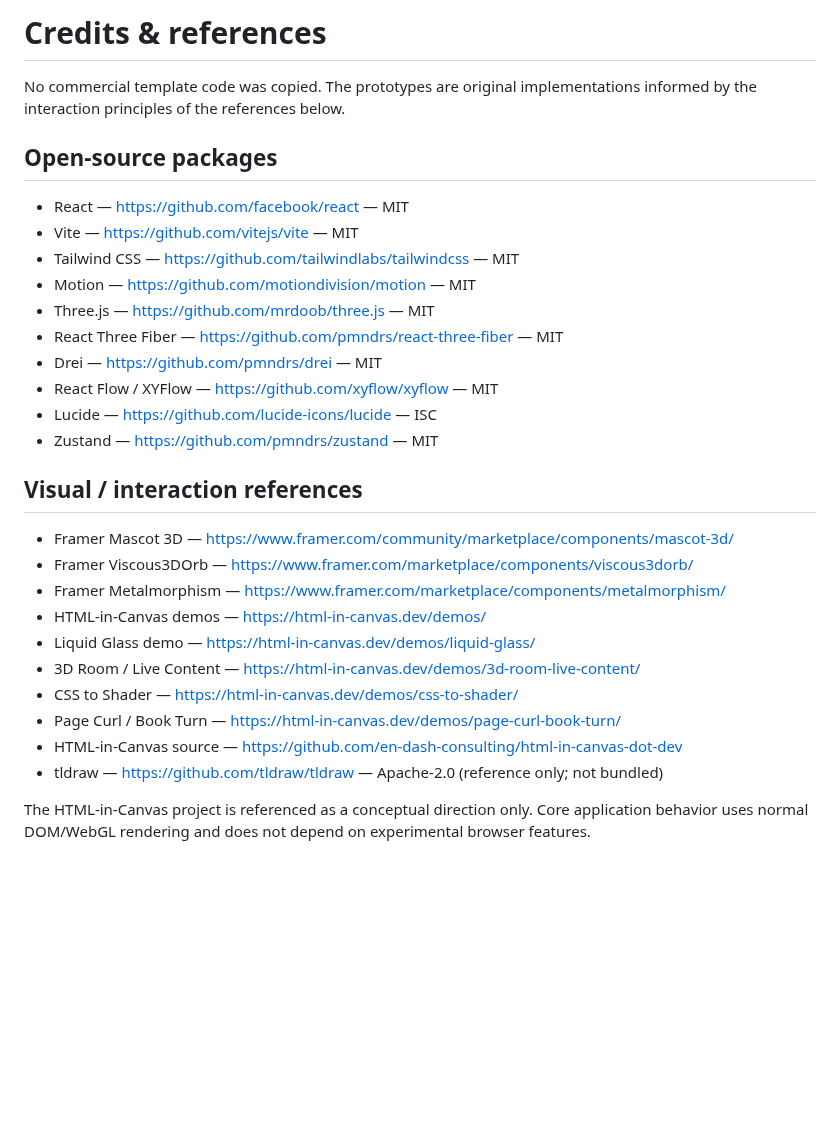
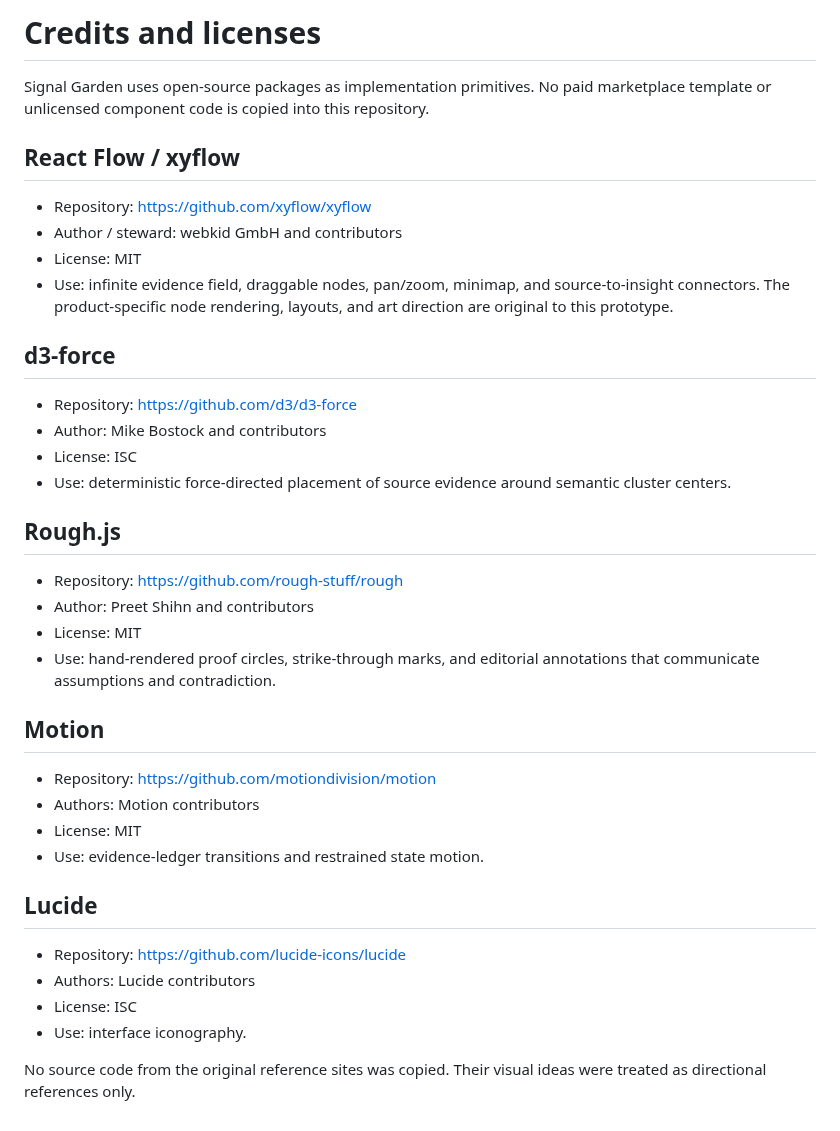
Before and after one commit to oosuhada/research-evidence-map, a Markdown page: CREDITS.md, the part around the change. Drawn GitHub-style; blank space fills up the shorter version.

```diff
--- a/CREDITS.md
+++ b/CREDITS.md
@@ -1,31 +1,40 @@
-# Credits & references
+# Credits and licenses
 
-No commercial template code was copied. The prototypes are original implementations informed by the interaction principles of the references below.
+Signal Garden uses open-source packages as implementation primitives. No paid marketplace template or unlicensed component code is copied into this repository.
 
-## Open-source packages
+## React Flow / xyflow
 
-- React — https://github.com/facebook/react — MIT
-- Vite — https://github.com/vitejs/vite — MIT
-- Tailwind CSS — https://github.com/tailwindlabs/tailwindcss — MIT
-- Motion — https://github.com/motiondivision/motion — MIT
-- Three.js — https://github.com/mrdoob/three.js — MIT
-- React Three Fiber — https://github.com/pmndrs/react-three-fiber — MIT
-- Drei — https://github.com/pmndrs/drei — MIT
-- React Flow / XYFlow — https://github.com/xyflow/xyflow — MIT
-- Lucide — https://github.com/lucide-icons/lucide — ISC
-- Zustand — https://github.com/pmndrs/zustand — MIT
+- Repository: https://github.com/xyflow/xyflow
+- Author / steward: webkid GmbH and contributors
+- License: MIT
+- Use: infinite evidence field, draggable nodes, pan/zoom, minimap, and source-to-insight connectors. The product-specific node rendering, layouts, and art direction are original to this prototype.
 
-## Visual / interaction references
+## d3-force
 
-- Framer Mascot 3D — https://www.framer.com/community/marketplace/components/mascot-3d/
-- Framer Viscous3DOrb — https://www.framer.com/marketplace/components/viscous3dorb/
-- Framer Metalmorphism — https://www.framer.com/marketplace/components/metalmorphism/
-- HTML-in-Canvas demos — https://html-in-canvas.dev/demos/
-- Liquid Glass demo — https://html-in-canvas.dev/demos/liquid-glass/
-- 3D Room / Live Content — https://html-in-canvas.dev/demos/3d-room-live-content/
-- CSS to Shader — https://html-in-canvas.dev/demos/css-to-shader/
-- Page Curl / Book Turn — https://html-in-canvas.dev/demos/page-curl-book-turn/
-- HTML-in-Canvas source — https://github.com/en-dash-consulting/html-in-canvas-dot-dev
-- tldraw — https://github.com/tldraw/tldraw — Apache-2.0 (reference only; not bundled)
+- Repository: https://github.com/d3/d3-force
+- Author: Mike Bostock and contributors
+- License: ISC
+- Use: deterministic force-directed placement of source evidence around semantic cluster centers.
 
-The HTML-in-Canvas project is referenced as a conceptual direction only. Core application behavior uses normal DOM/WebGL rendering and does not depend on experimental browser features.
+## Rough.js
+
+- Repository: https://github.com/rough-stuff/rough
+- Author: Preet Shihn and contributors
+- License: MIT
+- Use: hand-rendered proof circles, strike-through marks, and editorial annotations that communicate assumptions and contradiction.
+
+## Motion
+
+- Repository: https://github.com/motiondivision/motion
+- Authors: Motion contributors
+- License: MIT
+- Use: evidence-ledger transitions and restrained state motion.
+
+## Lucide
+
+- Repository: https://github.com/lucide-icons/lucide
+- Authors: Lucide contributors
+- License: ISC
+- Use: interface iconography.
+
+No source code from the original reference sites was copied. Their visual ideas were treated as directional references only.
```
Also changed, not shown: README.md (+15 -1 lines), public/preview-mobile.png (added), public/preview.png, 9 other files.
